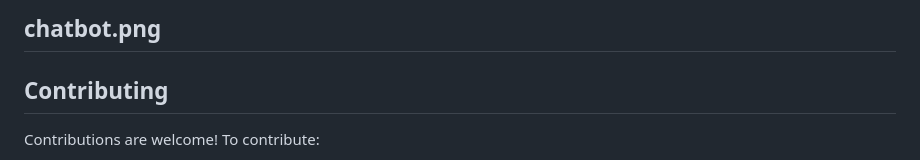
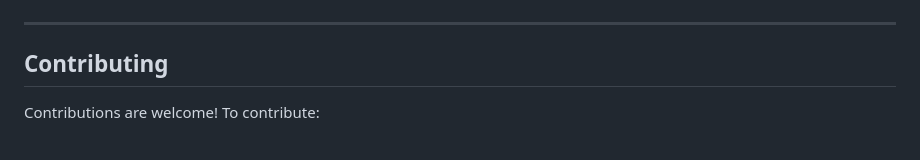
Before and after one commit to Wani-Chetan-999/Healthcare_Chatbot, a Markdown page: README.md, the part around one of its changes. Drawn GitHub-style.

```diff
--- a/README.md
+++ b/README.md
@@ -113,7 +123,5 @@ Healthcare_Chatbot/
 
 
-
-chatbot.png
 ---
 
 ## **Contributing**
```
Also changed, not shown: other parts of README.md (+12 -2 lines).
